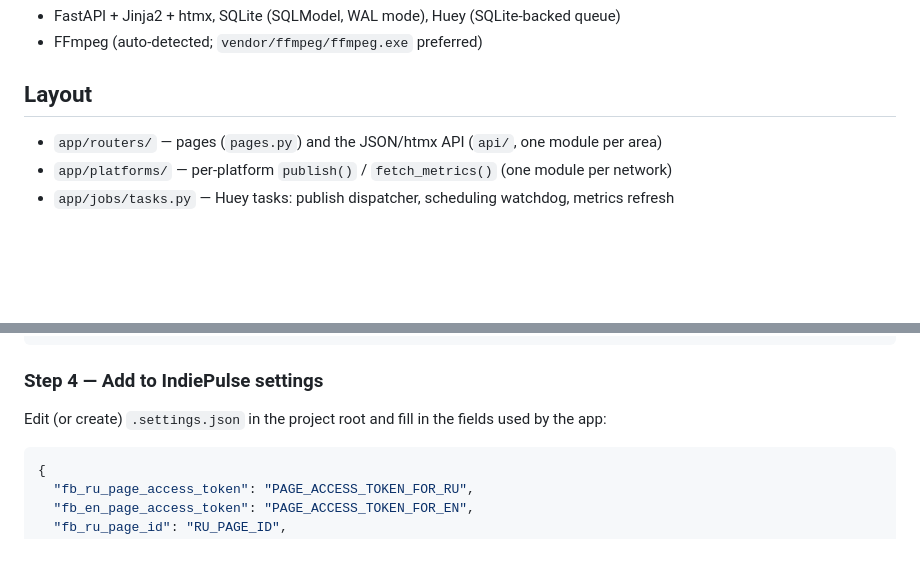
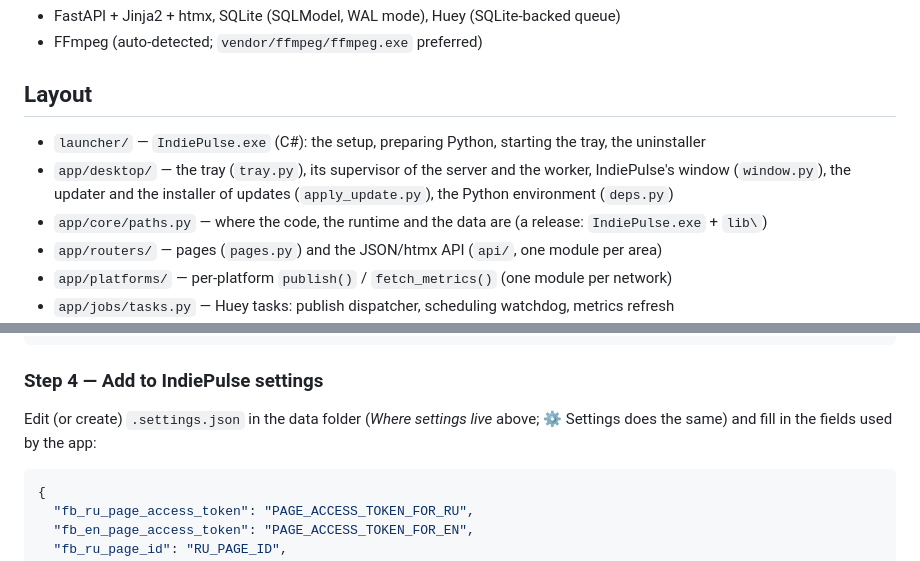
Before and after one commit to Sargonius/IndiePulseApp, a Markdown page: README.md, 2 parts joined by grey strips. Rendered like a GitHub page; blank space fills up the shorter version.

````diff
--- a/README.md
+++ b/README.md
@@ -163,6 +188,10 @@ successful publish and errors since. Run it after the app has been idle for a wh
 - FFmpeg (auto-detected; `vendor/ffmpeg/ffmpeg.exe` preferred)
 
 ## Layout
+- `launcher/` — `IndiePulse.exe` (C#): the setup, preparing Python, starting the tray, the uninstaller
+- `app/desktop/` — the tray (`tray.py`), its supervisor of the server and the worker, IndiePulse's window
+  (`window.py`), the updater and the installer of updates (`apply_update.py`), the Python environment (`deps.py`)
+- `app/core/paths.py` — where the code, the runtime and the data are (a release: `IndiePulse.exe` + `lib\`)
 - `app/routers/` — pages (`pages.py`) and the JSON/htmx API (`api/`, one module per area)
 - `app/platforms/` — per-platform `publish()` / `fetch_metrics()` (one module per network)
 - `app/jobs/tasks.py` — Huey tasks: publish dispatcher, scheduling watchdog, metrics refresh
@@ -282,7 +335,7 @@ curl -H "Authorization: Bearer PAGE_ACCESS_TOKEN" \
 ```
 
 ### Step 4 — Add to IndiePulse settings
-Edit (or create) `.settings.json` in the project root and fill in the fields used by the app:
+Edit (or create) `.settings.json` in the data folder (*Where settings live* above; ⚙️ Settings does the same) and fill in the fields used by the app:
 
 ```json
 {
````
Also changed, not shown: other parts of README.md (+105 -56 lines).
